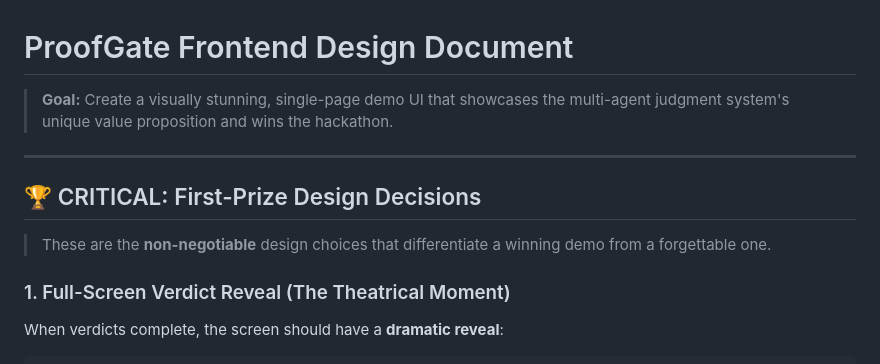
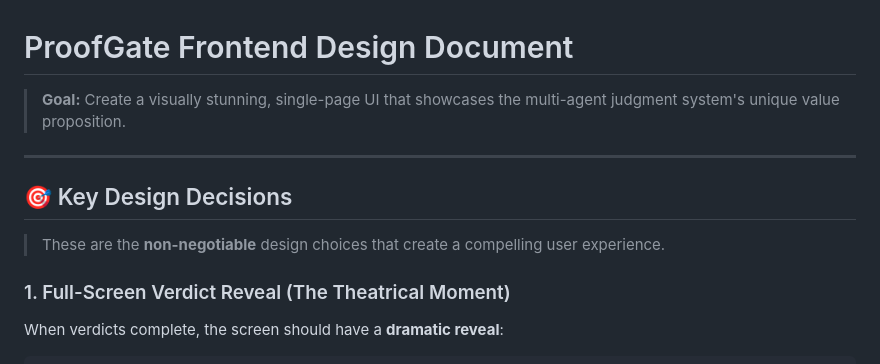
Before and after one commit to krishnangopal1810/proofgate, a Markdown page: docs/FRONTEND_DESIGN.md, the part around the change. Rendered like a GitHub page.

Commit message:
Clean up frontend design doc: remove hackathon language

```diff
--- a/docs/FRONTEND_DESIGN.md
+++ b/docs/FRONTEND_DESIGN.md
@@ -1,12 +1,12 @@
 # ProofGate Frontend Design Document
 
-> **Goal:** Create a visually stunning, single-page demo UI that showcases the multi-agent judgment system's unique value proposition and wins the hackathon.
+> **Goal:** Create a visually stunning, single-page UI that showcases the multi-agent judgment system's unique value proposition.
 
 ---
 
-## 🏆 CRITICAL: First-Prize Design Decisions
+## 🎯 Key Design Decisions
 
-> These are the **non-negotiable** design choices that differentiate a winning demo from a forgettable one.
+> These are the **non-negotiable** design choices that create a compelling user experience.
 
 ### 1. Full-Screen Verdict Reveal (The Theatrical Moment)
 
```
